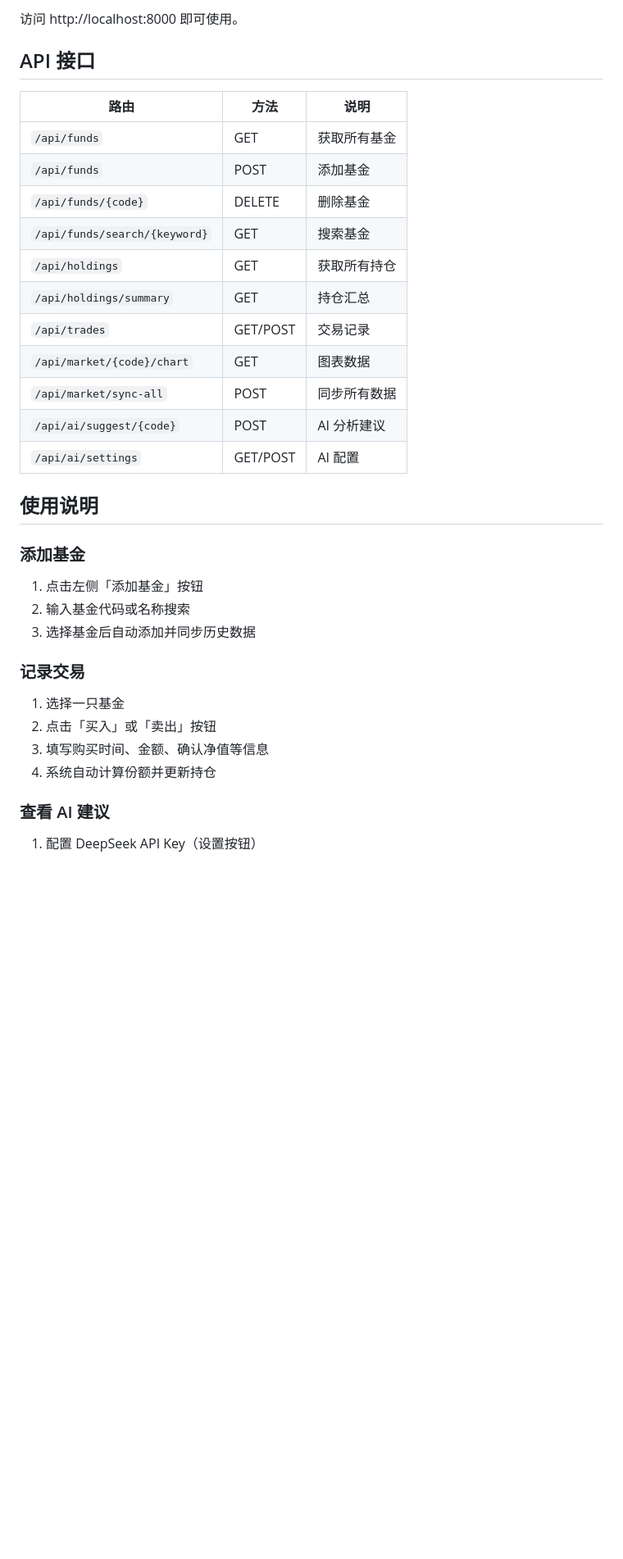
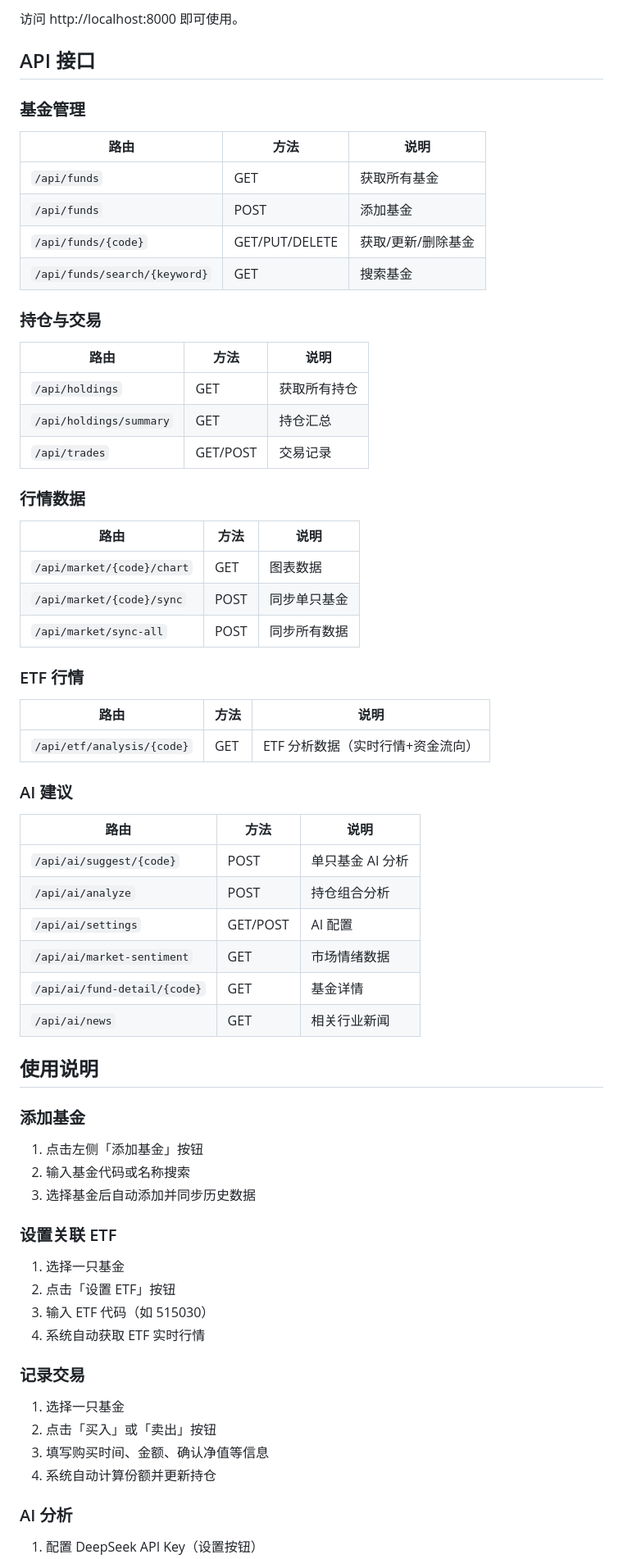
Before and after one commit to Gxstar/funds, a Markdown page: README.md, the part around one of its changes. Shown at 82% size. Rendered like a GitHub page; blank space fills up the shorter version.

```diff
--- a/README.md
+++ b/README.md
@@ -129,19 +151,42 @@ uv run uvicorn main:app --reload --host 0.0.0.0 --port 8000
 
 ## API 接口
 
+### 基金管理
 | 路由 | 方法 | 说明 |
 |------|------|------|
 | `/api/funds` | GET | 获取所有基金 |
 | `/api/funds` | POST | 添加基金 |
-| `/api/funds/{code}` | DELETE | 删除基金 |
+| `/api/funds/{code}` | GET/PUT/DELETE | 获取/更新/删除基金 |
 | `/api/funds/search/{keyword}` | GET | 搜索基金 |
+
+### 持仓与交易
+| 路由 | 方法 | 说明 |
+|------|------|------|
 | `/api/holdings` | GET | 获取所有持仓 |
 | `/api/holdings/summary` | GET | 持仓汇总 |
 | `/api/trades` | GET/POST | 交易记录 |
+
+### 行情数据
+| 路由 | 方法 | 说明 |
+|------|------|------|
 | `/api/market/{code}/chart` | GET | 图表数据 |
+| `/api/market/{code}/sync` | POST | 同步单只基金 |
 | `/api/market/sync-all` | POST | 同步所有数据 |
-| `/api/ai/suggest/{code}` | POST | AI 分析建议 |
+
+### ETF 行情
+| 路由 | 方法 | 说明 |
+|------|------|------|
+| `/api/etf/analysis/{code}` | GET | ETF 分析数据（实时行情+资金流向） |
+
+### AI 建议
+| 路由 | 方法 | 说明 |
+|------|------|------|
+| `/api/ai/suggest/{code}` | POST | 单只基金 AI 分析 |
+| `/api/ai/analyze` | POST | 持仓组合分析 |
 | `/api/ai/settings` | GET/POST | AI 配置 |
+| `/api/ai/market-sentiment` | GET | 市场情绪数据 |
+| `/api/ai/fund-detail/{code}` | GET | 基金详情 |
+| `/api/ai/news` | GET | 相关行业新闻 |
 
 ## 使用说明
 
@@ -151,6 +196,13 @@ uv run uvicorn main:app --reload --host 0.0.0.0 --port 8000
 2. 输入基金代码或名称搜索
 3. 选择基金后自动添加并同步历史数据
 
+### 设置关联 ETF
+
+1. 选择一只基金
+2. 点击「设置 ETF」按钮
+3. 输入 ETF 代码（如 515030）
+4. 系统自动获取 ETF 实时行情
+
 ### 记录交易
 
 1. 选择一只基金
@@ -158,6 +210,6 @@ uv run uvicorn main:app --reload --host 0.0.0.0 --port 8000
 3. 填写购买时间、金额、确认净值等信息
 4. 系统自动计算份额并更新持仓
 
-### 查看 AI 建议
+### AI 分析
 
 1. 配置 DeepSeek API Key（设置按钮）
```
Also changed, not shown: other parts of README.md (+72 -33 lines).
